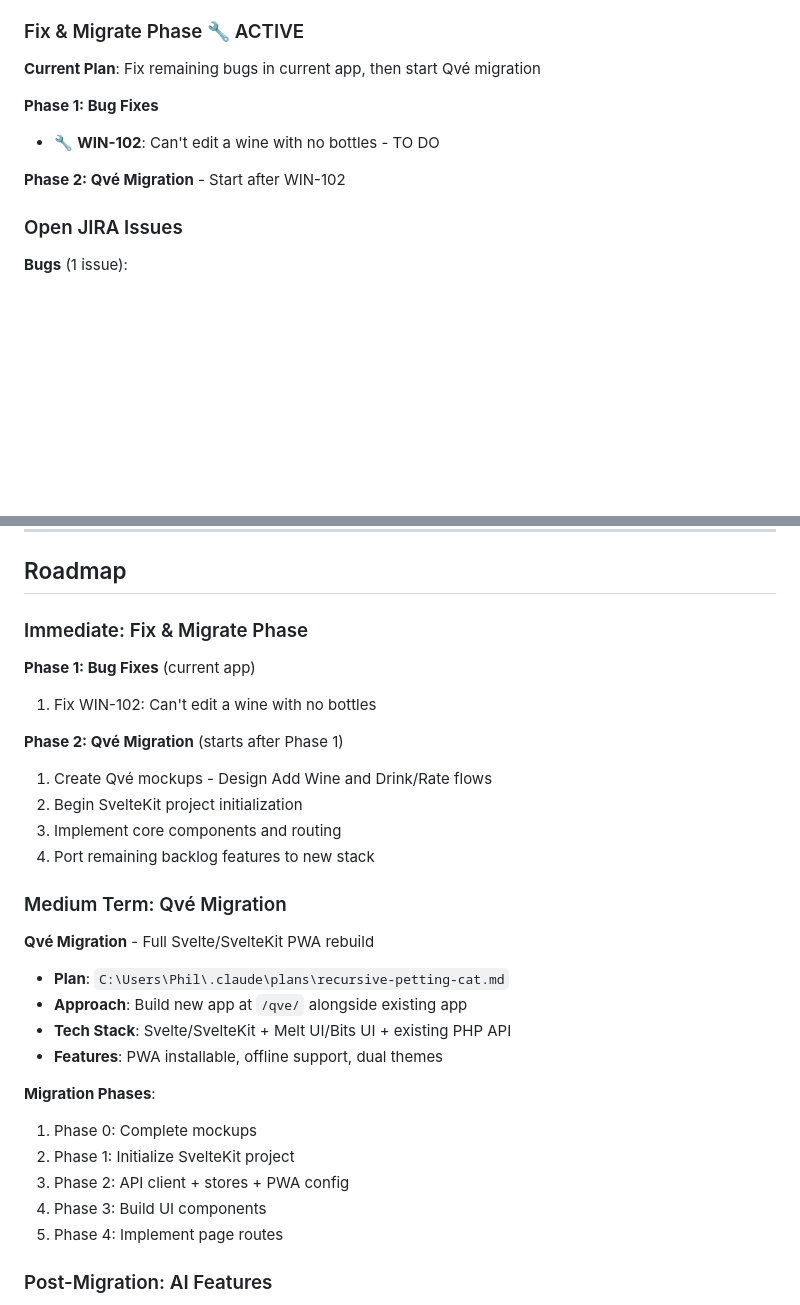
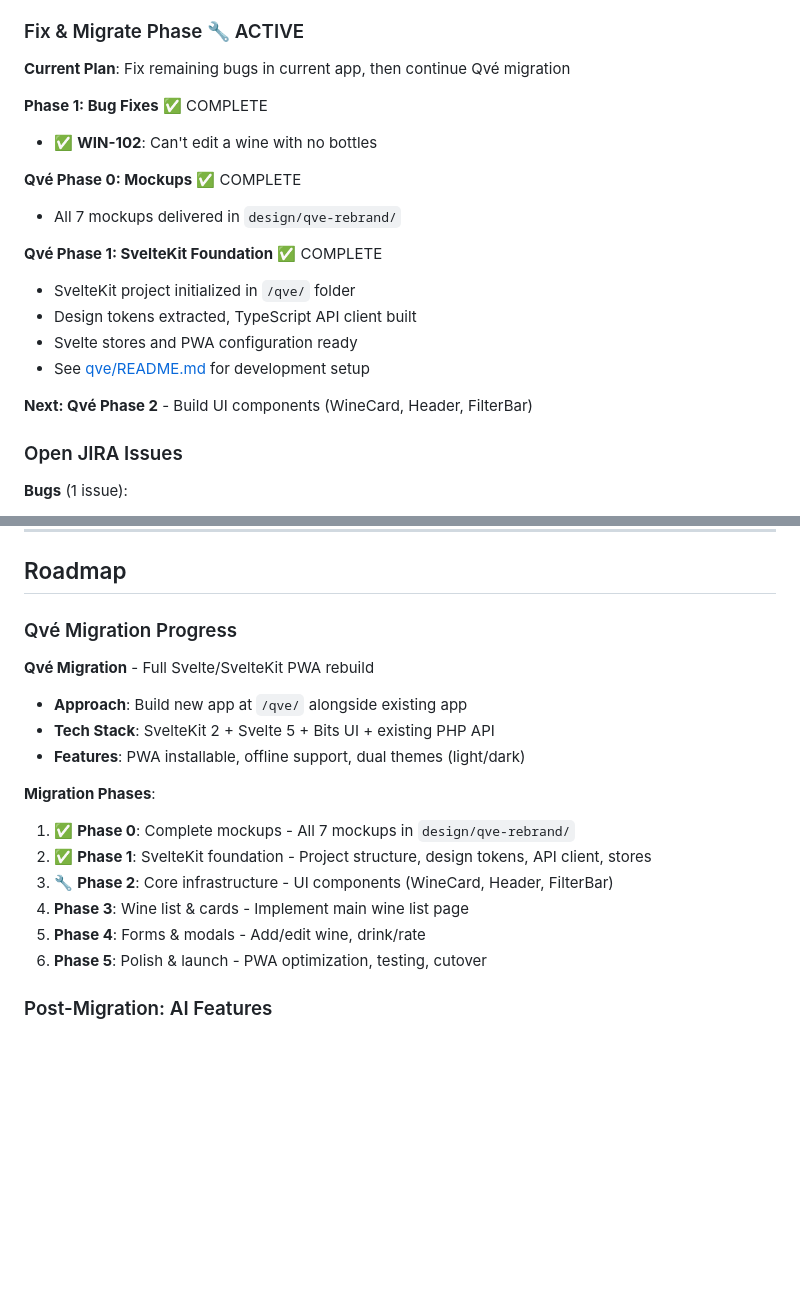
Before and after one commit to philhumber/wineApp, a Markdown page: README.md, 2 parts joined by grey strips. Drawn GitHub-style; blank space fills up the shorter version.

Commit message:
Update README with Qvé Phase 1 completion status
- Mark Phase 0 (mockups) and Phase 1 (SvelteKit foundation) as complete
- Update roadmap with current migration phase status
- Add reference to qve/README.md for development setup

Co-Authored-By: Claude Opus 4.5 <noreply@anthropic.com>

```diff
--- a/README.md
+++ b/README.md
@@ -510,12 +510,21 @@ All Issues Completed (9 total):
 
 ### Fix & Migrate Phase 🔧 ACTIVE
 
-**Current Plan**: Fix remaining bugs in current app, then start Qvé migration
+**Current Plan**: Fix remaining bugs in current app, then continue Qvé migration
 
-**Phase 1: Bug Fixes**
-- 🔧 **WIN-102**: Can't edit a wine with no bottles - TO DO
+**Phase 1: Bug Fixes** ✅ COMPLETE
+- ✅ **WIN-102**: Can't edit a wine with no bottles
 
-**Phase 2: Qvé Migration** - Start after WIN-102
+**Qvé Phase 0: Mockups** ✅ COMPLETE
+- All 7 mockups delivered in `design/qve-rebrand/`
+
+**Qvé Phase 1: SvelteKit Foundation** ✅ COMPLETE
+- SvelteKit project initialized in `/qve/` folder
+- Design tokens extracted, TypeScript API client built
+- Svelte stores and PWA configuration ready
+- See [qve/README.md](qve/README.md) for development setup
+
+**Next: Qvé Phase 2** - Build UI components (WineCard, Header, FilterBar)
 
 ### Open JIRA Issues
 
@@ -540,32 +549,21 @@ See JIRA board for complete list: https://philhumber.atlassian.net/jira/software
 
 ## Roadmap
 
-### Immediate: Fix & Migrate Phase
-
-**Phase 1: Bug Fixes** (current app)
-1. Fix WIN-102: Can't edit a wine with no bottles
-
-**Phase 2: Qvé Migration** (starts after Phase 1)
-1. Create Qvé mockups - Design Add Wine and Drink/Rate flows
-2. Begin SvelteKit project initialization
-3. Implement core components and routing
-4. Port remaining backlog features to new stack
-
-### Medium Term: Qvé Migration
+### Qvé Migration Progress
 
 **Qvé Migration** - Full Svelte/SvelteKit PWA rebuild
 
-- **Plan**: `C:\Users\Phil\.claude\plans\recursive-petting-cat.md`
 - **Approach**: Build new app at `/qve/` alongside existing app
-- **Tech Stack**: Svelte/SvelteKit + Melt UI/Bits UI + existing PHP API
-- **Features**: PWA installable, offline support, dual themes
+- **Tech Stack**: SvelteKit 2 + Svelte 5 + Bits UI + existing PHP API
+- **Features**: PWA installable, offline support, dual themes (light/dark)
 
 **Migration Phases**:
-1. Phase 0: Complete mockups
-2. Phase 1: Initialize SvelteKit project
-3. Phase 2: API client + stores + PWA config
-4. Phase 3: Build UI components
-5. Phase 4: Implement page routes
+1. ✅ **Phase 0**: Complete mockups - All 7 mockups in `design/qve-rebrand/`
+2. ✅ **Phase 1**: SvelteKit foundation - Project structure, design tokens, API client, stores
+3. 🔧 **Phase 2**: Core infrastructure - UI components (WineCard, Header, FilterBar)
+4. **Phase 3**: Wine list & cards - Implement main wine list page
+5. **Phase 4**: Forms & modals - Add/edit wine, drink/rate
+6. **Phase 5**: Polish & launch - PWA optimization, testing, cutover
 
 ### Post-Migration: AI Features
 - WIN-42: Build image recognition
```
